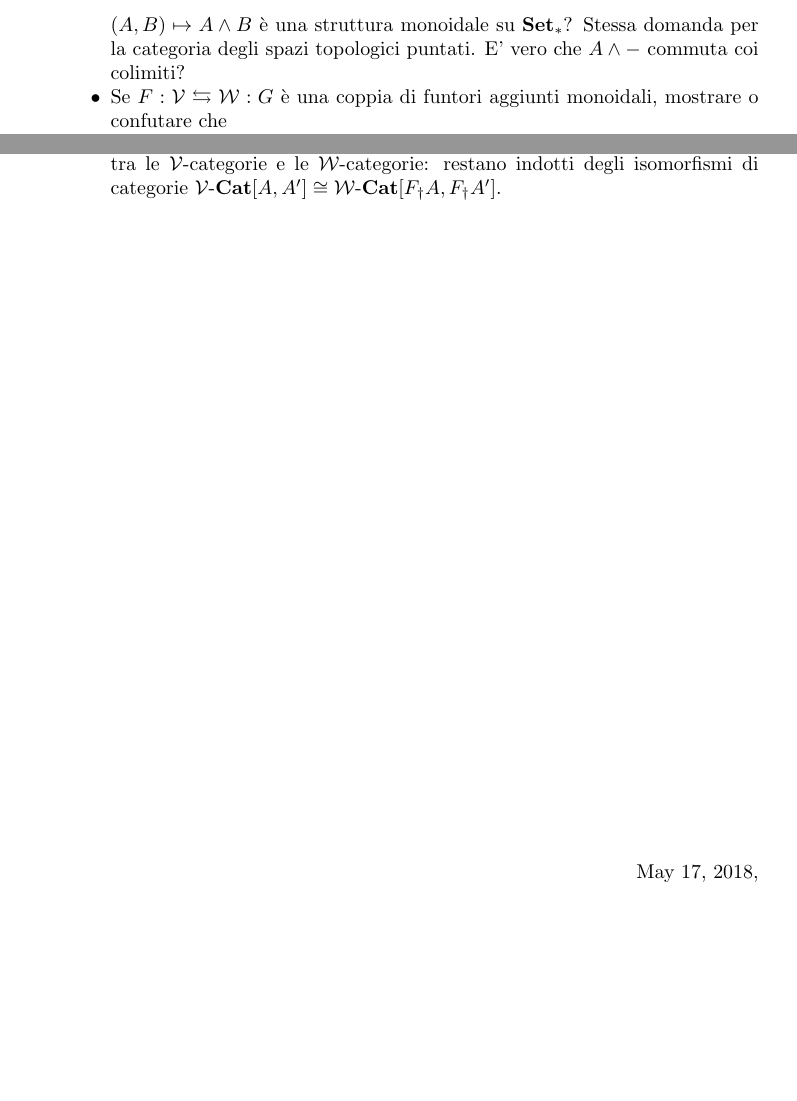
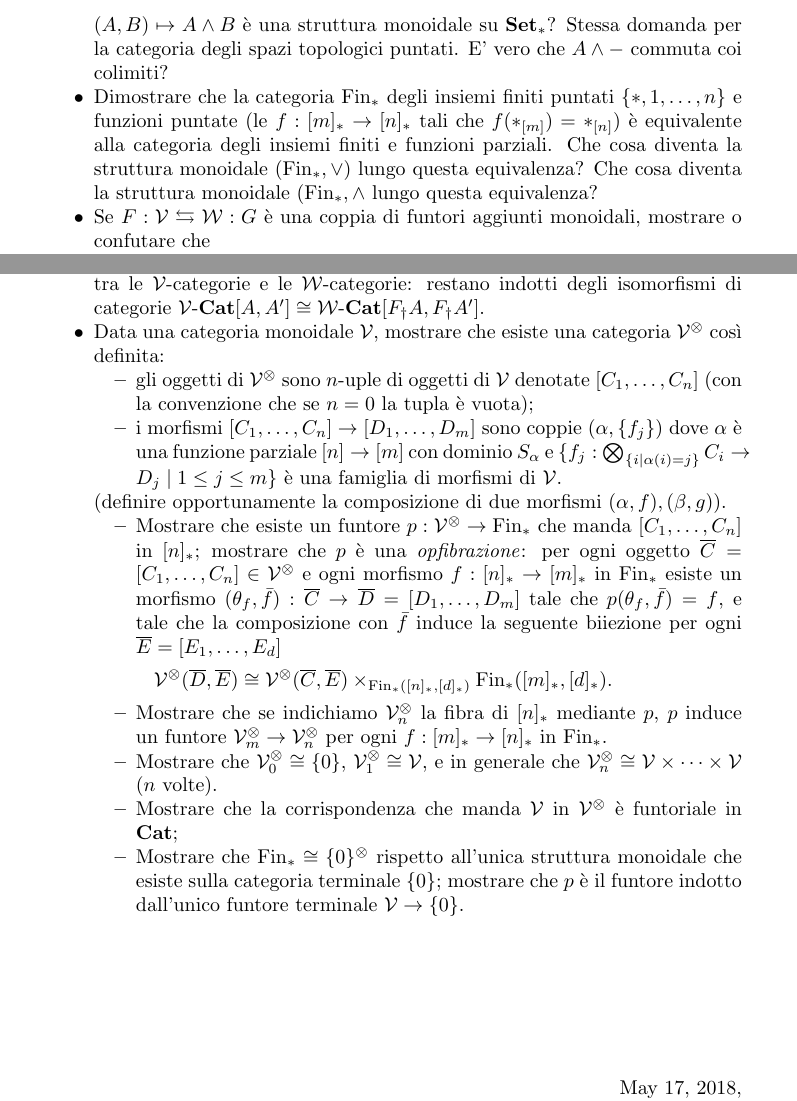
Before and after one commit to yonedaninja/yonedaninja.github.io, a LaTeX paper (esercizi/foglio1.tex): two parts of pages 1 and 2 of 2, joined at a grey line, cut so that both start at the same text, the shorter picture padded with empty space. Compiled offline with pdfLaTeX.

Commit message:
"update page"

```diff
--- a/esercizi/foglio1.tex
+++ b/esercizi/foglio1.tex
@@ -1,4 +1,4 @@
-\documentclass{amsart}
+\documentclass[a4paper,10pt]{amsart}
 
 \usepackage{amsmath,amsfonts,amssymb}
 
@@ -40,6 +40,7 @@
 	\item Definiamo il \emph{prodotto schiacciato} di due insiemi puntati come il pushout
 	\[\xymatrix{A\lor B \ar[r]\ar[d]& A\times B\ar[d] \\ {*}\ar[r] & A\land B}\]
 	$(A,B)\mapsto A\land B$ è una struttura monoidale su $\mathbf{Set}_*$? Stessa domanda per la categoria degli spazi topologici puntati. E' vero che $A\land -$ commuta coi colimiti?
+	\item Dimostrare che la categoria $\text{Fin}_*$ degli insiemi finiti puntati $\{*,1,\dots,n\}$ e funzioni puntate (le $f : [m]_*\to [n]_*$ tali che $f(*_{[m]})=*_{[n]}$) è equivalente alla categoria degli insiemi finiti e funzioni parziali. Che cosa diventa la struttura monoidale $(\text{Fin}_*,\lor)$ lungo questa equivalenza? Che cosa diventa la struttura monoidale $(\text{Fin}_*,\land$ lungo questa equivalenza?
 	\item Se $F : \V \leftrightarrows \mathcal{W} : G$ è una coppia di funtori aggiunti monoidali, mostrare o confutare che
 	\begin{itemize}
 		\item L'unità $\alpha : 1\Rightarrow GF$ e la counità $\epsilon : FG \Rightarrow 1$ sono trasformazioni naturali monoidali;
@@ -56,6 +57,21 @@
 	\[(\alpha\circ\beta)\bullet(\gamma\circ\delta) = (\alpha\bullet\gamma)\circ(\beta\bullet\delta).\]
 	\item Dimostrare che se esiste una aggiunzione $F : \mathcal V\leftrightarrows \mathcal W :  G$ ($F : \mathcal V\to \mathcal W$ aggiunto sinistro), allora esiste una aggiunzione $F_\dag\dashv G_\dag$.
 	\item Un'equivalenza di categorie è sempre un funtore monoidale forte? Se $F\dashv G$ è un'equivalenza monoidale, dimostrare che $F_\dag\dashv G_\dag$ induce un'equivalenza tra le $\mathcal V$-categorie e le $\mathcal W$-categorie: restano indotti degli isomorfismi di categorie $\mathcal V\text{-}\mathbf{Cat}[A,A']\cong \mathcal W\text{-}\mathbf{Cat}[F_\dag A, F_\dag A']$.
+	\item Data una categoria monoidale $\V$, mostrare che esiste una categoria $\V^\otimes$ così definita:
+	\begin{itemize}
+		\item gli oggetti di $\V^\otimes$ sono $n$-uple di oggetti di $\V$ denotate $[C_1,\dots,C_n]$ (con la convenzione che se $n=0$ la tupla è vuota);
+		\item i morfismi $[C_1,\dots, C_n]\to [D_1,\dots,D_m]$ sono coppie $(\alpha,\{f_j\})$ dove $\alpha$ è una funzione parziale $[n]\to [m]$ con dominio $S_\alpha$ e $\{f_j : \bigotimes_{\{i\mid \alpha(i)=j\}} C_i\to D_j \mid 1\le j\le m\}$ è una famiglia di morfismi di $\V$.
+	\end{itemize}
+	(definire opportunamente la composizione di due morfismi $(\alpha,f), (\beta,g)$).
+	\begin{itemize}
+		\item Mostrare che esiste un funtore $p : \V^\otimes\to \text{Fin}_*$ che manda $[C_1,\dots,C_n]$ in $[n]_*$; mostrare che $p$ è una \emph{opfibrazione}: per ogni oggetto $\overline C= [C_1,\dots,C_n]\in\V^\otimes$ e ogni morfismo $f : [n]_* \to [m]_*$ in $\text{Fin}_*$ esiste un morfismo $(\theta_f,\bar f) : \overline C \to \overline D = [D_1,\dots, D_m]$ tale che $p(\theta_f,\bar f)=f$, e tale che la composizione con $\bar f$ induce la seguente biiezione per ogni $\overline E = [E_1,\dots,E_d]$
+		\[\V^\otimes(\overline D, \overline E) \cong \V^\otimes(\overline C, \overline E) \times_{\text{Fin}_*([n]_*, [d]_*)}\text{Fin}_*([m]_*, [d]_*).\]
+		\item Mostrare che se indichiamo $\V^\otimes_n$ la fibra di $[n]_*$ mediante $p$, $p$ induce un funtore $\V^\otimes_m \to \V^\otimes_n$ per ogni $f : [m]_* \to [n]_*$ in $\text{Fin}_*$.
+		\item Mostrare che $\V^\otimes_0 \cong \{0\}$, $\V^\otimes_1 \cong \V$, e in generale che $\V^\otimes_n \cong \V\times\dots\times\V$ ($n$ volte).
+		\item Mostrare che la corrispondenza che manda $\V$ in $\V^\otimes$ è funtoriale in $\Cat$;
+		\item Mostrare che $\text{Fin}_* \cong \{0\}^\otimes$ rispetto all'unica struttura monoidale che esiste sulla categoria terminale $\{0\}$; mostrare che $p$ è il funtore indotto dall'unico funtore terminale $\V \to \{0\}$.
+	\end{itemize}
+	\[  \]
 \end{itemize}
 
 \vspace{\fill}
```
Also changed, not shown: esercizi/foglio1.pdf, esercizi/foglio2.pdf, esercizi/foglio3.pdf, 13 other files.
